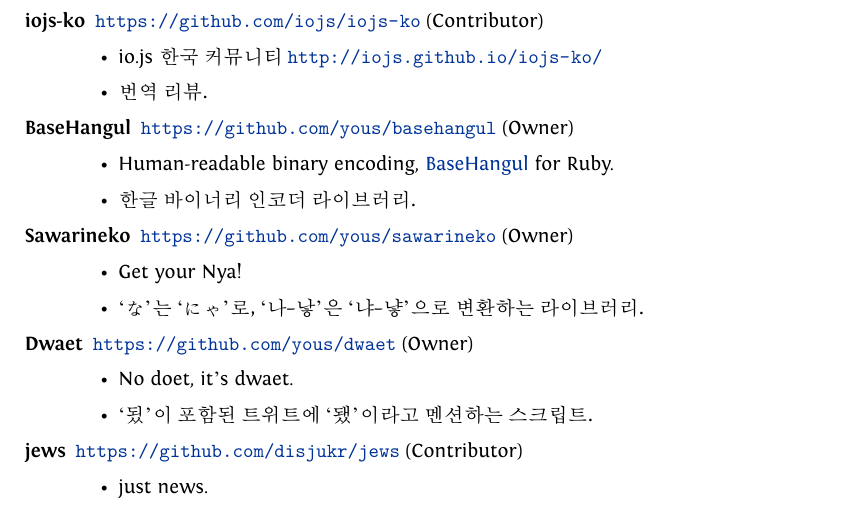
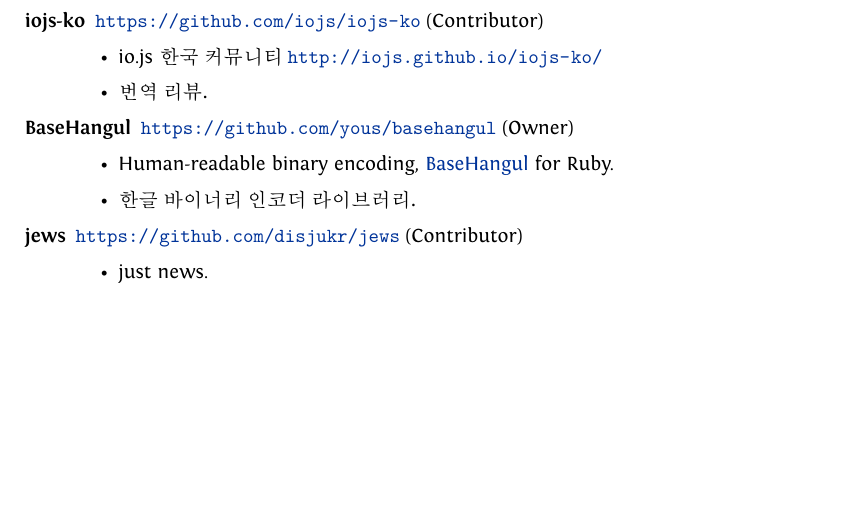
Before and after one commit to yous/resume, a LaTeX document (ko.tex): part of page 2 of 3, cut so that both start at the same text, the shorter picture padded with empty space. Compiled offline with XeLaTeX.

Commit message:
Update open source projects

```diff
--- a/ko.tex
+++ b/ko.tex
@@ -142,16 +142,6 @@
       \item Human-readable binary encoding, \href{https://basehangul.github.io}{BaseHangul} for Ruby.
       \item 한글 바이너리 인코더 라이브러리.
     \end{itemize}
-  \item[Sawarineko] \url{https://github.com/yous/sawarineko} (Owner)
-    \begin{itemize}
-      \item Get your Nya!
-      \item `な'는 `にゃ'로, `나--낳'은 `냐--냫'으로 변환하는 라이브러리.
-    \end{itemize}
-  \item[Dwaet] \url{https://github.com/yous/dwaet} (Owner)
-    \begin{itemize}
-      \item No doet, it's dwaet.
-      \item `됬'이 포함된 트위트에 `됐'이라고 멘션하는 스크립트.
-    \end{itemize}
   \item[jews] \url{https://github.com/disjukr/jews} (Contributor)
     \begin{itemize}
       \item just news.
```
Also changed, not shown: en.tex (+0 -8 lines).
